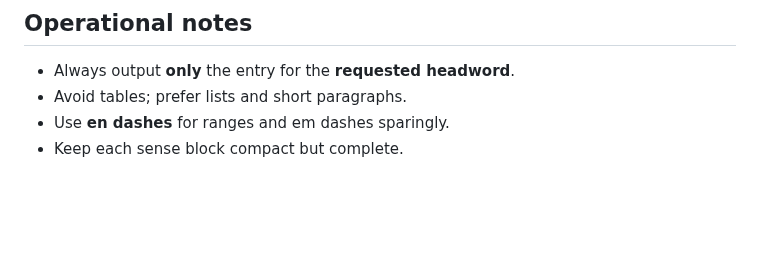
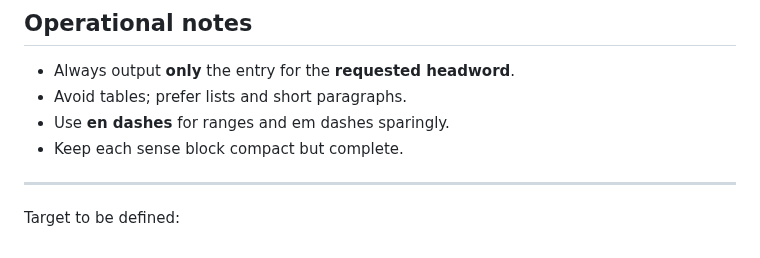
Before and after one commit to NightMachinery/.shells, a Markdown page: scripts/PE/dictionary_Lexi_v1.md, the part around the change. GitHub-like rendering; blank space fills up the shorter version.

```diff
--- a/scripts/PE/dictionary_Lexi_v1.md
+++ b/scripts/PE/dictionary_Lexi_v1.md
@@ -259,3 +259,7 @@ Create a block **for each distinct meaning**, numbered `1., 2., 3., …`. Give e
 - Avoid tables; prefer lists and short paragraphs.
 - Use **en dashes** for ranges and em dashes sparingly.
 - Keep each sense block compact but complete.
+
+---
+
+Target to be defined:
```
